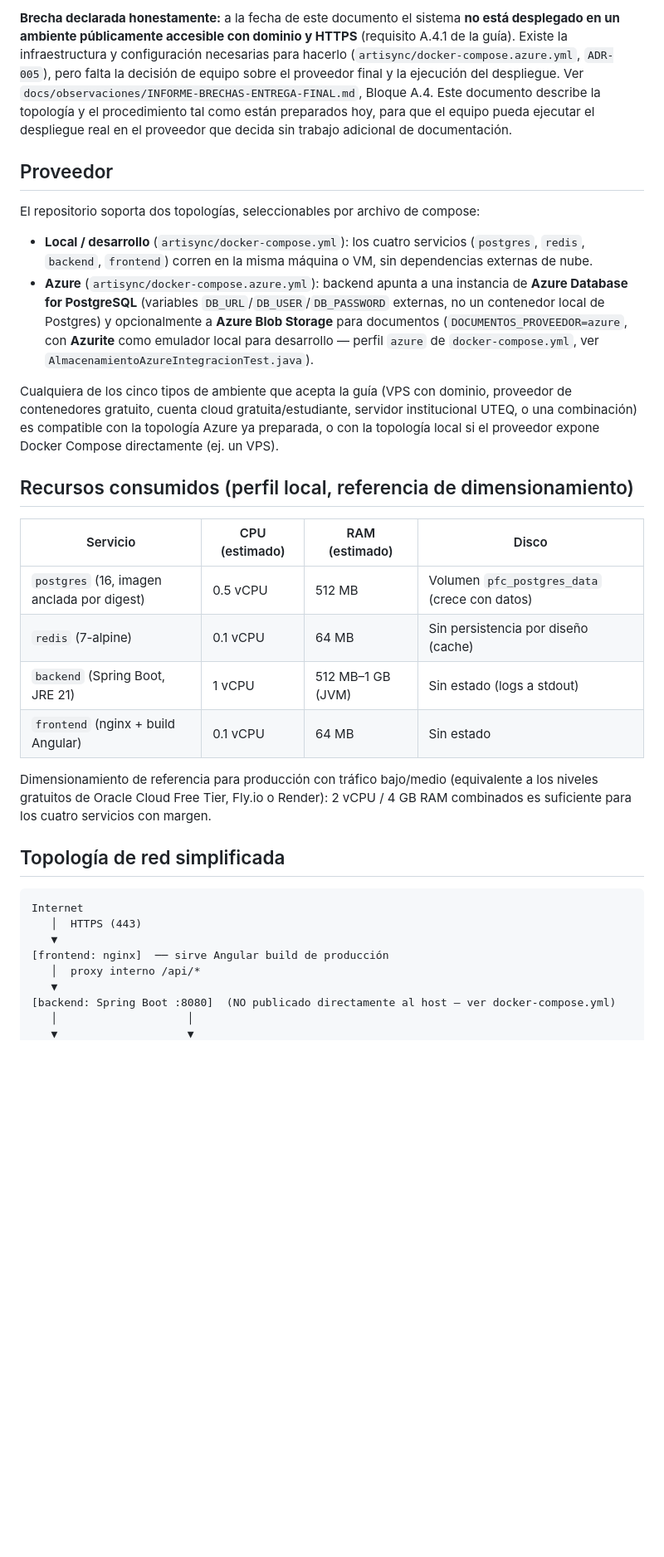
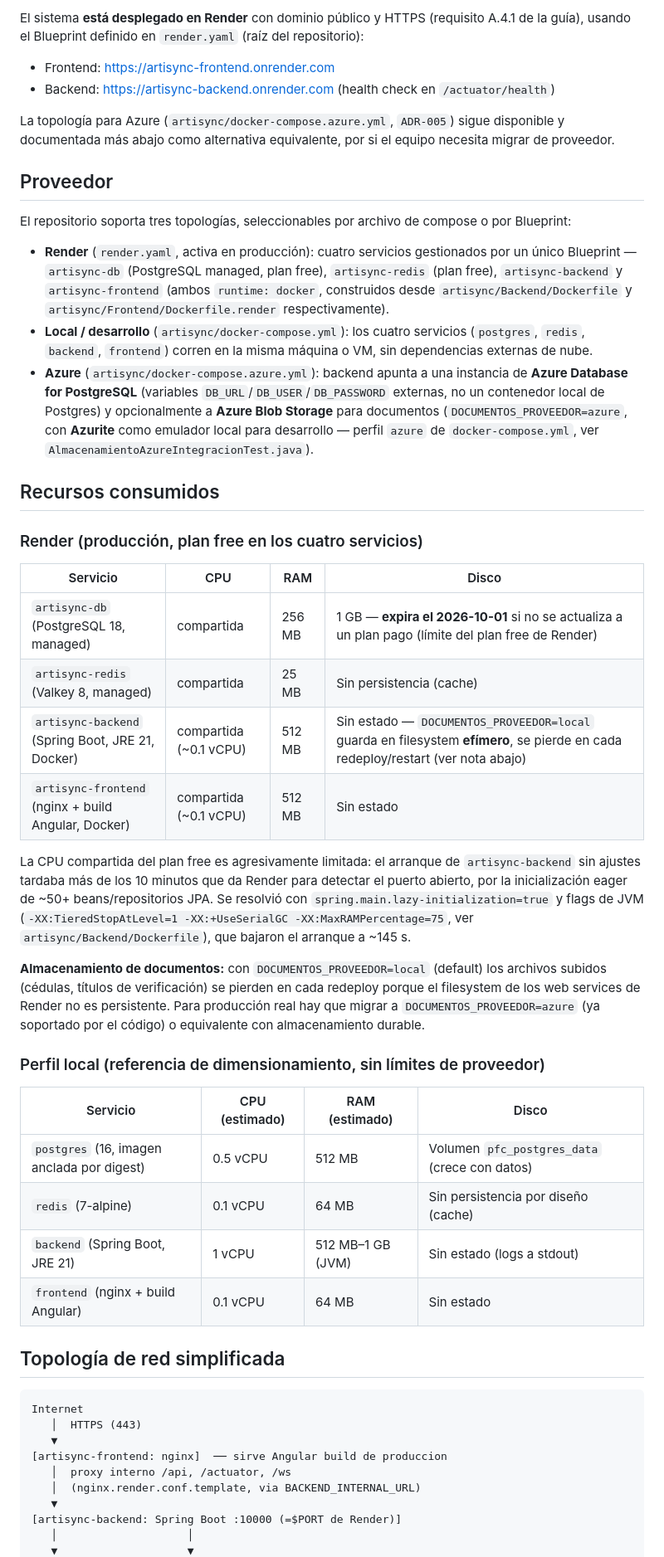
Before and after one commit to JohanCarvajal04/Proyecto-WEB-ARTISYNC, a Markdown page: docs/despliegue/DEPLOYMENT.md, the part around one of its changes. Shown at 83% size. Rendered like a GitHub page; blank space fills up the shorter version.

````diff
--- a/docs/despliegue/DEPLOYMENT.md
+++ b/docs/despliegue/DEPLOYMENT.md
@@ -8,16 +8,21 @@ sensibles) y el procedimiento para reproducir el despliegue.
 
-**Brecha declarada honestamente:** a la fecha de este documento el sistema **no está desplegado
-en un ambiente públicamente accesible con dominio y HTTPS** (requisito A.4.1 de la guía). Existe
-la infraestructura y configuración necesarias para hacerlo (`artisync/docker-compose.azure.yml`,
-`ADR-005`), pero falta la decisión de equipo sobre el proveedor final y la ejecución del
-despliegue. Ver `docs/observaciones/INFORME-BRECHAS-ENTREGA-FINAL.md`, Bloque A.4. Este documento
-describe la topología y el procedimiento tal como están preparados hoy, para que el equipo pueda
-ejecutar el despliegue real en el proveedor que decida sin trabajo adicional de documentación.
+El sistema **está desplegado en Render** con dominio público y HTTPS (requisito A.4.1 de la guía),
+usando el Blueprint definido en `render.yaml` (raíz del repositorio):
+
+- Frontend: <https://artisync-frontend.onrender.com>
+- Backend: <https://artisync-backend.onrender.com> (health check en `/actuator/health`)
+
+La topología para Azure (`artisync/docker-compose.azure.yml`, `ADR-005`) sigue disponible y
+documentada más abajo como alternativa equivalente, por si el equipo necesita migrar de proveedor.
 
 ## Proveedor
 
-El repositorio soporta dos topologías, seleccionables por archivo de compose:
+El repositorio soporta tres topologías, seleccionables por archivo de compose o por Blueprint:
 
+- **Render** (`render.yaml`, activa en producción): cuatro servicios gestionados por un único
+  Blueprint — `artisync-db` (PostgreSQL managed, plan free), `artisync-redis` (plan free),
+  `artisync-backend` y `artisync-frontend` (ambos `runtime: docker`, construidos desde
+  `artisync/Backend/Dockerfile` y `artisync/Frontend/Dockerfile.render` respectivamente).
 - **Local / desarrollo** (`artisync/docker-compose.yml`): los cuatro servicios (`postgres`,
   `redis`, `backend`, `frontend`) corren en la misma máquina o VM, sin dependencias externas de
   nube.
@@ -27,12 +32,31 @@ El repositorio soporta dos topologías, seleccionables por archivo de compose:
   (`DOCUMENTOS_PROVEEDOR=azure`, con **Azurite** como emulador local para desarrollo — perfil
   `azure` de `docker-compose.yml`, ver `AlmacenamientoAzureIntegracionTest.java`).
 
-Cualquiera de los cinco tipos de ambiente que acepta la guía (VPS con dominio, proveedor de
-contenedores gratuito, cuenta cloud gratuita/estudiante, servidor institucional UTEQ, o una
-combinación) es compatible con la topología Azure ya preparada, o con la topología local si el
-proveedor expone Docker Compose directamente (ej. un VPS).
+## Recursos consumidos
 
-## Recursos consumidos (perfil local, referencia de dimensionamiento)
+### Render (producción, plan free en los cuatro servicios)
+
+| Servicio | CPU | RAM | Disco |
+|---|---|---|---|
+| `artisync-db` (PostgreSQL 18, managed) | compartida | 256 MB | 1 GB — **expira el 2026-10-01** si no se actualiza a un plan pago (límite del plan free de Render) |
+| `artisync-redis` (Valkey 8, managed) | compartida | 25 MB | Sin persistencia (cache) |
+| `artisync-backend` (Spring Boot, JRE 21, Docker) | compartida (~0.1 vCPU) | 512 MB | Sin estado — `DOCUMENTOS_PROVEEDOR=local` guarda en filesystem **efímero**, se pierde en cada redeploy/restart (ver nota abajo) |
+| `artisync-frontend` (nginx + build Angular, Docker) | compartida (~0.1 vCPU) | 512 MB | Sin estado |
+
+La CPU compartida del plan free es agresivamente limitada: el arranque de `artisync-backend` sin
+ajustes tardaba más de los 10 minutos que da Render para detectar el puerto abierto, por la
+inicialización eager de ~50+ beans/repositorios JPA. Se resolvió con
+`spring.main.lazy-initialization=true` y flags de JVM (`-XX:TieredStopAtLevel=1
+-XX:+UseSerialGC -XX:MaxRAMPercentage=75`, ver `artisync/Backend/Dockerfile`), que bajaron el
+arranque a ~145 s.
+
+**Almacenamiento de documentos:** con `DOCUMENTOS_PROVEEDOR=local` (default) los archivos subidos
+(cédulas, títulos de verificación) se pierden en cada redeploy porque el filesystem de los web
+services de Render no es persistente. Para producción real hay que migrar a
+`DOCUMENTOS_PROVEEDOR=azure` (ya soportado por el código) o equivalente con almacenamiento
+durable.
+
+### Perfil local (referencia de dimensionamiento, sin límites de proveedor)
 
 | Servicio | CPU (estimado) | RAM (estimado) | Disco |
 |---|---|---|---|
@@ -41,19 +65,16 @@ proveedor expone Docker Compose directamente (ej. un VPS).
 | `backend` (Spring Boot, JRE 21) | 1 vCPU | 512 MB–1 GB (JVM) | Sin estado (logs a stdout) |
 | `frontend` (nginx + build Angular) | 0.1 vCPU | 64 MB | Sin estado |
 
-Dimensionamiento de referencia para producción con tráfico bajo/medio (equivalente a los niveles
-gratuitos de Oracle Cloud Free Tier, Fly.io o Render): 2 vCPU / 4 GB RAM combinados es suficiente
-para los cuatro servicios con margen.
-
 ## Topología de red simplificada
 
 ```
 Internet
    │  HTTPS (443)
    ▼
-[frontend: nginx]  ── sirve Angular build de producción
-   │  proxy interno /api/*
+[artisync-frontend: nginx]  ── sirve Angular build de produccion
+   │  proxy interno /api, /actuator, /ws
+   │  (nginx.render.conf.template, via BACKEND_INTERNAL_URL)
    ▼
-[backend: Spring Boot :8080]  (NO publicado directamente al host — ver docker-compose.yml)
+[artisync-backend: Spring Boot :10000 (=$PORT de Render)]
    │                    │
    ▼                    ▼
````
Also changed, not shown: other parts of docs/despliegue/DEPLOYMENT.md (+54 -19 lines).
